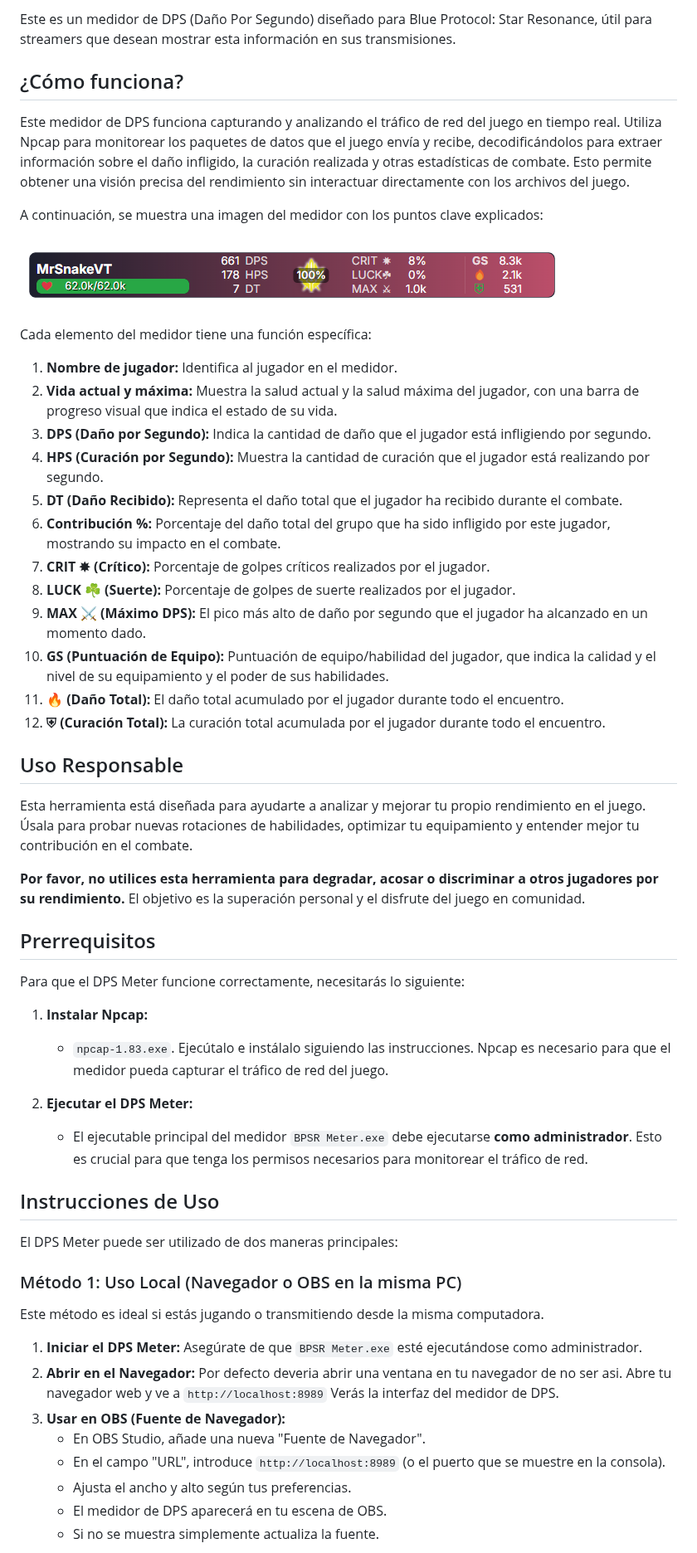
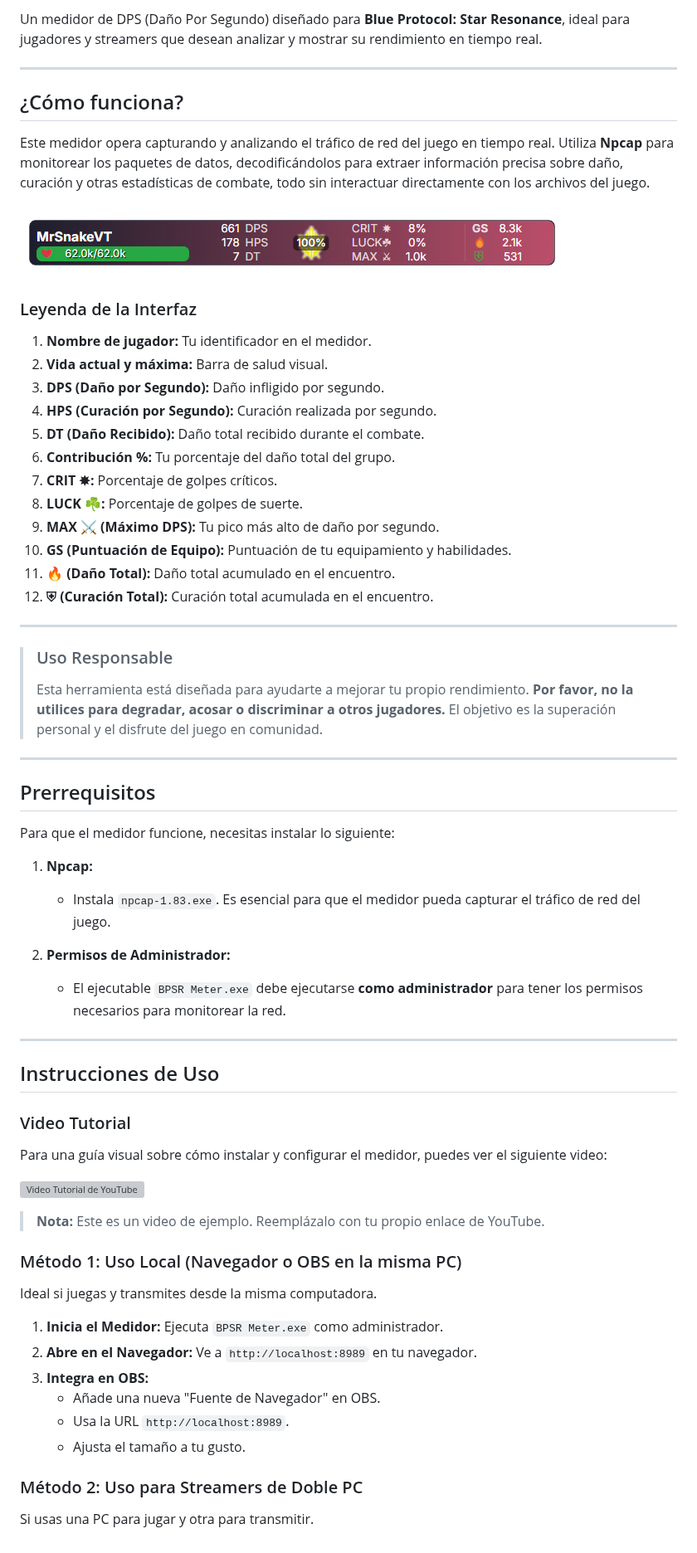
Before and after one commit to mrsnakke/BPSR-Meter, a Markdown page: README.md, the part around one of its changes. Shown at 83% size. Rendered like a GitHub page; grey boxes are pictures that could not be loaded.

```diff
--- a/README.md
+++ b/README.md
@@ -6,59 +8,66 @@
 
-Este es un medidor de DPS (Daño Por Segundo) diseñado para Blue Protocol: Star Resonance, útil para streamers que desean mostrar esta información en sus transmisiones.
+Un medidor de DPS (Daño Por Segundo) diseñado para **Blue Protocol: Star Resonance**, ideal para jugadores y streamers que desean analizar y mostrar su rendimiento en tiempo real.
+
+---
 
 ## ¿Cómo funciona?
 
-Este medidor de DPS funciona capturando y analizando el tráfico de red del juego en tiempo real. Utiliza Npcap para monitorear los paquetes de datos que el juego envía y recibe, decodificándolos para extraer información sobre el daño infligido, la curación realizada y otras estadísticas de combate. Esto permite obtener una visión precisa del rendimiento sin interactuar directamente con los archivos del juego.
-
-A continuación, se muestra una imagen del medidor con los puntos clave explicados:
+Este medidor opera capturando y analizando el tráfico de red del juego en tiempo real. Utiliza **Npcap** para monitorear los paquetes de datos, decodificándolos para extraer información precisa sobre daño, curación y otras estadísticas de combate, todo sin interactuar directamente con los archivos del juego.
 
 ![Medidor DPS en acción](medidor.png)
 
-Cada elemento del medidor tiene una función específica:
+### Leyenda de la Interfaz
 
-1.  **Nombre de jugador:** Identifica al jugador en el medidor.
-2.  **Vida actual y máxima:** Muestra la salud actual y la salud máxima del jugador, con una barra de progreso visual que indica el estado de su vida.
-3.  **DPS (Daño por Segundo):** Indica la cantidad de daño que el jugador está infligiendo por segundo.
-4.  **HPS (Curación por Segundo):** Muestra la cantidad de curación que el jugador está realizando por segundo.
-5.  **DT (Daño Recibido):** Representa el daño total que el jugador ha recibido durante el combate.
-6.  **Contribución %:** Porcentaje del daño total del grupo que ha sido infligido por este jugador, mostrando su impacto en el combate.
-7.  **CRIT ✸ (Crítico):** Porcentaje de golpes críticos realizados por el jugador.
-8.  **LUCK ☘ (Suerte):** Porcentaje de golpes de suerte realizados por el jugador.
-9.  **MAX ⚔ (Máximo DPS):** El pico más alto de daño por segundo que el jugador ha alcanzado en un momento dado.
-10. **GS (Puntuación de Equipo):** Puntuación de equipo/habilidad del jugador, que indica la calidad y el nivel de su equipamiento y el poder de sus habilidades.
-11. **🔥 (Daño Total):** El daño total acumulado por el jugador durante todo el encuentro.
-12. **⛨ (Curación Total):** La curación total acumulada por el jugador durante todo el encuentro.
+1.  **Nombre de jugador:** Tu identificador en el medidor.
+2.  **Vida actual y máxima:** Barra de salud visual.
+3.  **DPS (Daño por Segundo):** Daño infligido por segundo.
+4.  **HPS (Curación por Segundo):** Curación realizada por segundo.
+5.  **DT (Daño Recibido):** Daño total recibido durante el combate.
+6.  **Contribución %:** Tu porcentaje del daño total del grupo.
+7.  **CRIT ✸:** Porcentaje de golpes críticos.
+8.  **LUCK ☘:** Porcentaje de golpes de suerte.
+9.  **MAX ⚔ (Máximo DPS):** Tu pico más alto de daño por segundo.
+10. **GS (Puntuación de Equipo):** Puntuación de tu equipamiento y habilidades.
+11. **🔥 (Daño Total):** Daño total acumulado en el encuentro.
+12. **⛨ (Curación Total):** Curación total acumulada en el encuentro.
 
-## Uso Responsable
+---
 
-Esta herramienta está diseñada para ayudarte a analizar y mejorar tu propio rendimiento en el juego. Úsala para probar nuevas rotaciones de habilidades, optimizar tu equipamiento y entender mejor tu contribución en el combate.
+> ### Uso Responsable
+> Esta herramienta está diseñada para ayudarte a mejorar tu propio rendimiento. **Por favor, no la utilices para degradar, acosar o discriminar a otros jugadores.** El objetivo es la superación personal y el disfrute del juego en comunidad.
 
-**Por favor, no utilices esta herramienta para degradar, acosar o discriminar a otros jugadores por su rendimiento.** El objetivo es la superación personal y el disfrute del juego en comunidad.
+---
 
 ## Prerrequisitos
 
-Para que el DPS Meter funcione correctamente, necesitarás lo siguiente:
+Para que el medidor funcione, necesitas instalar lo siguiente:
 
-1.  **Instalar Npcap:**
-    * `npcap-1.83.exe`. Ejecútalo e instálalo siguiendo las instrucciones. Npcap es necesario para que el medidor pueda capturar el tráfico de red del juego.
+1.  **Npcap:**
+    *   Instala `npcap-1.83.exe`. Es esencial para que el medidor pueda capturar el tráfico de red del juego.
 
-2.  **Ejecutar el DPS Meter:**
-    *   El ejecutable principal del medidor `BPSR Meter.exe` debe ejecutarse **como administrador**. Esto es crucial para que tenga los permisos necesarios para monitorear el tráfico de red.
+2.  **Permisos de Administrador:**
+    *   El ejecutable `BPSR Meter.exe` debe ejecutarse **como administrador** para tener los permisos necesarios para monitorear la red.
+
+---
 
 ## Instrucciones de Uso
 
-El DPS Meter puede ser utilizado de dos maneras principales:
+### Video Tutorial
+Para una guía visual sobre cómo instalar y configurar el medidor, puedes ver el siguiente video:
+
+[![Video Tutorial de YouTube](https://img.youtube.com/vi/dQw4w9WgXcQ/0.jpg)](https://www.youtube.com/watch?v=dQw4w9WgXcQ)
+> **Nota:** Este es un video de ejemplo. Reemplázalo con tu propio enlace de YouTube.
 
 ### Método 1: Uso Local (Navegador o OBS en la misma PC)
+Ideal si juegas y transmites desde la misma computadora.
 
-Este método es ideal si estás jugando o transmitiendo desde la misma computadora.
+1.  **Inicia el Medidor:** Ejecuta `BPSR Meter.exe` como administrador.
+2.  **Abre en el Navegador:** Ve a `http://localhost:8989` en tu navegador.
+3.  **Integra en OBS:**
+    *   Añade una nueva "Fuente de Navegador" en OBS.
+    *   Usa la URL `http://localhost:8989`.
+    *   Ajusta el tamaño a tu gusto.
 
-1.  **Iniciar el DPS Meter:** Asegúrate de que `BPSR Meter.exe` esté ejecutándose como administrador.
-2.  **Abrir en el Navegador:** Por defecto deveria abrir una ventana en tu navegador de no ser asi. Abre tu navegador web y ve a `http://localhost:8989` Verás la interfaz del medidor de DPS.
-3.  **Usar en OBS (Fuente de Navegador):**
-    *   En OBS Studio, añade una nueva "Fuente de Navegador".
-    *   En el campo "URL", introduce `http://localhost:8989` (o el puerto que se muestre en la consola).
-    *   Ajusta el ancho y alto según tus preferencias.
-    *   El medidor de DPS aparecerá en tu escena de OBS.
-    *   Si no se muestra simplemente actualiza la fuente.
+### Método 2: Uso para Streamers de Doble PC
+Si usas una PC para jugar y otra para transmitir.
 
```
Also changed, not shown: other parts of README.md (+95 -97 lines).
